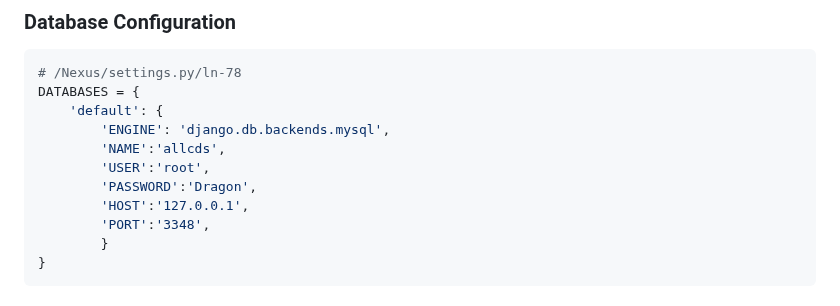
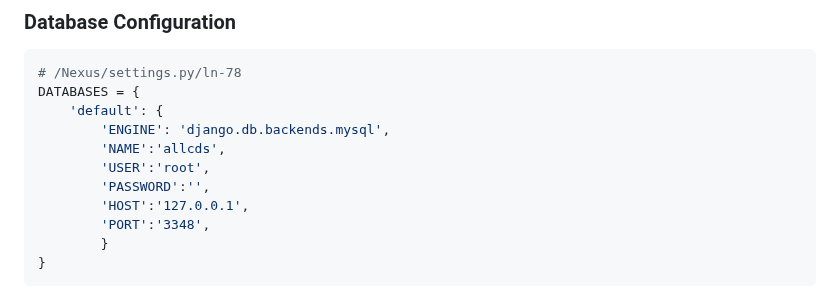
Before and after one commit to ZeenathZahra/ALLCDS, a Markdown page: README.md, the part around the change. GitHub-like rendering.

```diff
--- a/README.md
+++ b/README.md
@@ -116,7 +116,7 @@ DATABASES = {
         'ENGINE': 'django.db.backends.mysql',
         'NAME':'allcds',
         'USER':'root',
-        'PASSWORD':'Dragon',
+        'PASSWORD':'',
         'HOST':'127.0.0.1',
         'PORT':'3348',
         }
```
